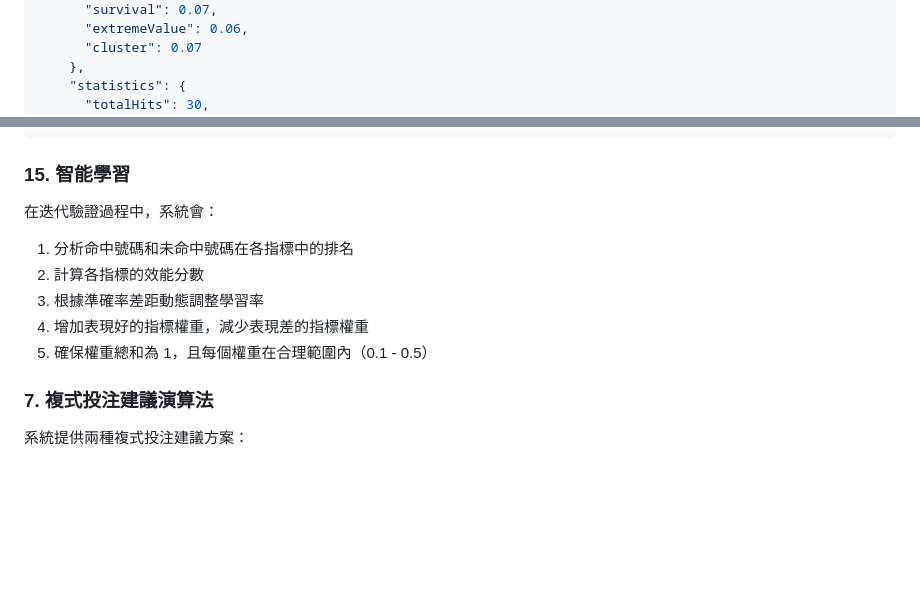
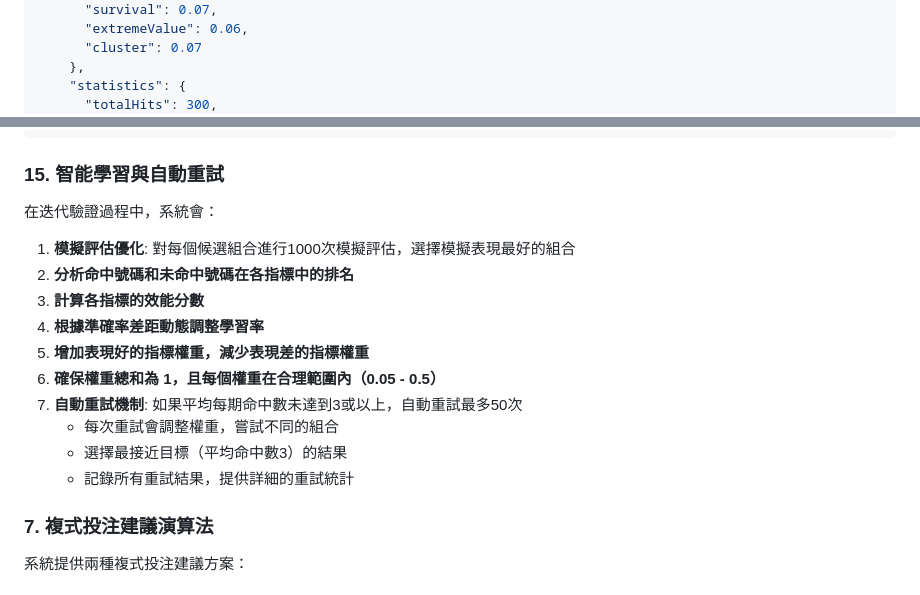
Before and after one commit to kiwaili/mark-six-statistics, a Markdown page: README.md, 2 parts joined by grey strips. Drawn GitHub-style; blank space fills up the shorter version.

````diff
--- a/README.md
+++ b/README.md
@@ -409,5 +450,5 @@ docker run -p 8080:8080 mark-six-statistics
       "cluster": 0.07
     },
     "statistics": {
-      "totalHits": 30,
+      "totalHits": 300,
       "averageHitsPerPeriod": 3.0,
@@ -694,13 +841,18 @@ compositeScore =
   normalizedClusterScore * weight_cluster
 ```
 
-### 15. 智能學習
+### 15. 智能學習與自動重試
 在迭代驗證過程中，系統會：
-1. 分析命中號碼和未命中號碼在各指標中的排名
-2. 計算各指標的效能分數
-3. 根據準確率差距動態調整學習率
-4. 增加表現好的指標權重，減少表現差的指標權重
-5. 確保權重總和為 1，且每個權重在合理範圍內（0.1 - 0.5）
+1. **模擬評估優化**: 對每個候選組合進行1000次模擬評估，選擇模擬表現最好的組合
+2. **分析命中號碼和未命中號碼在各指標中的排名**
+3. **計算各指標的效能分數**
+4. **根據準確率差距動態調整學習率**
+5. **增加表現好的指標權重，減少表現差的指標權重**
+6. **確保權重總和為 1，且每個權重在合理範圍內（0.05 - 0.5）**
+7. **自動重試機制**: 如果平均每期命中數未達到3或以上，自動重試最多50次
+   - 每次重試會調整權重，嘗試不同的組合
+   - 選擇最接近目標（平均命中數3）的結果
+   - 記錄所有重試結果，提供詳細的重試統計
 
 ### 7. 複式投注建議演算法
 
````
Also changed, not shown: other parts of README.md (+160 -13 lines).
